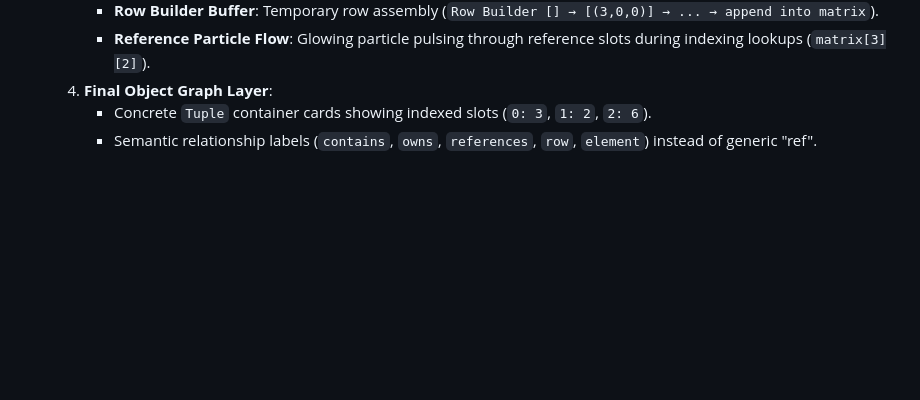
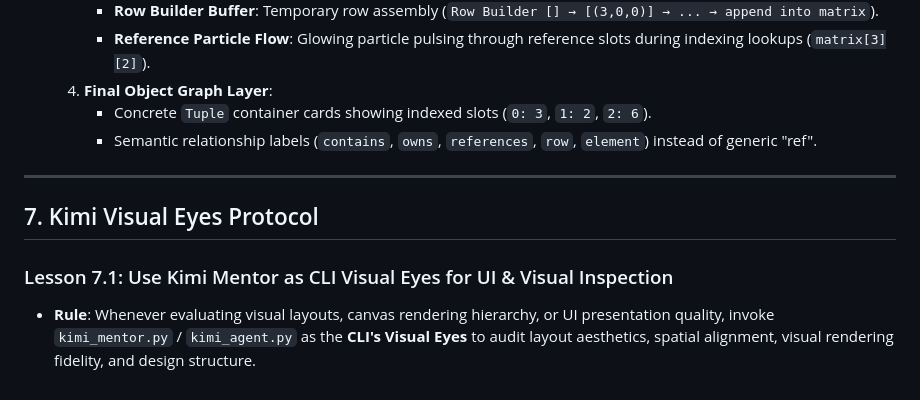
Before and after one commit to gentlewind-alt/ubiquitous-train, a Markdown page: LESSONS_LEARNED.md, the part around the change. Rendered like a GitHub page; blank space fills up the shorter version.

Commit message:
docs: add Kimi Visual Eyes protocol to AGENTS.md, agent.md, and LESSONS_LEARNED.md

```diff
--- a/LESSONS_LEARNED.md
+++ b/LESSONS_LEARNED.md
@@ -69,3 +69,10 @@
   4. **Final Object Graph Layer**:
      - Concrete `Tuple` container cards showing indexed slots (`0: 3`, `1: 2`, `2: 6`).
      - Semantic relationship labels (`contains`, `owns`, `references`, `row`, `element`) instead of generic "ref".
+
+---
+
+## 7. Kimi Visual Eyes Protocol
+
+### Lesson 7.1: Use Kimi Mentor as CLI Visual Eyes for UI & Visual Inspection
+- **Rule**: Whenever evaluating visual layouts, canvas rendering hierarchy, or UI presentation quality, invoke `kimi_mentor.py` / `kimi_agent.py` as the **CLI's Visual Eyes** to audit layout aesthetics, spatial alignment, visual rendering fidelity, and design structure.
```
Also changed, not shown: AGENTS.md (+6 -6 lines), agent.md (+9 -9 lines).
